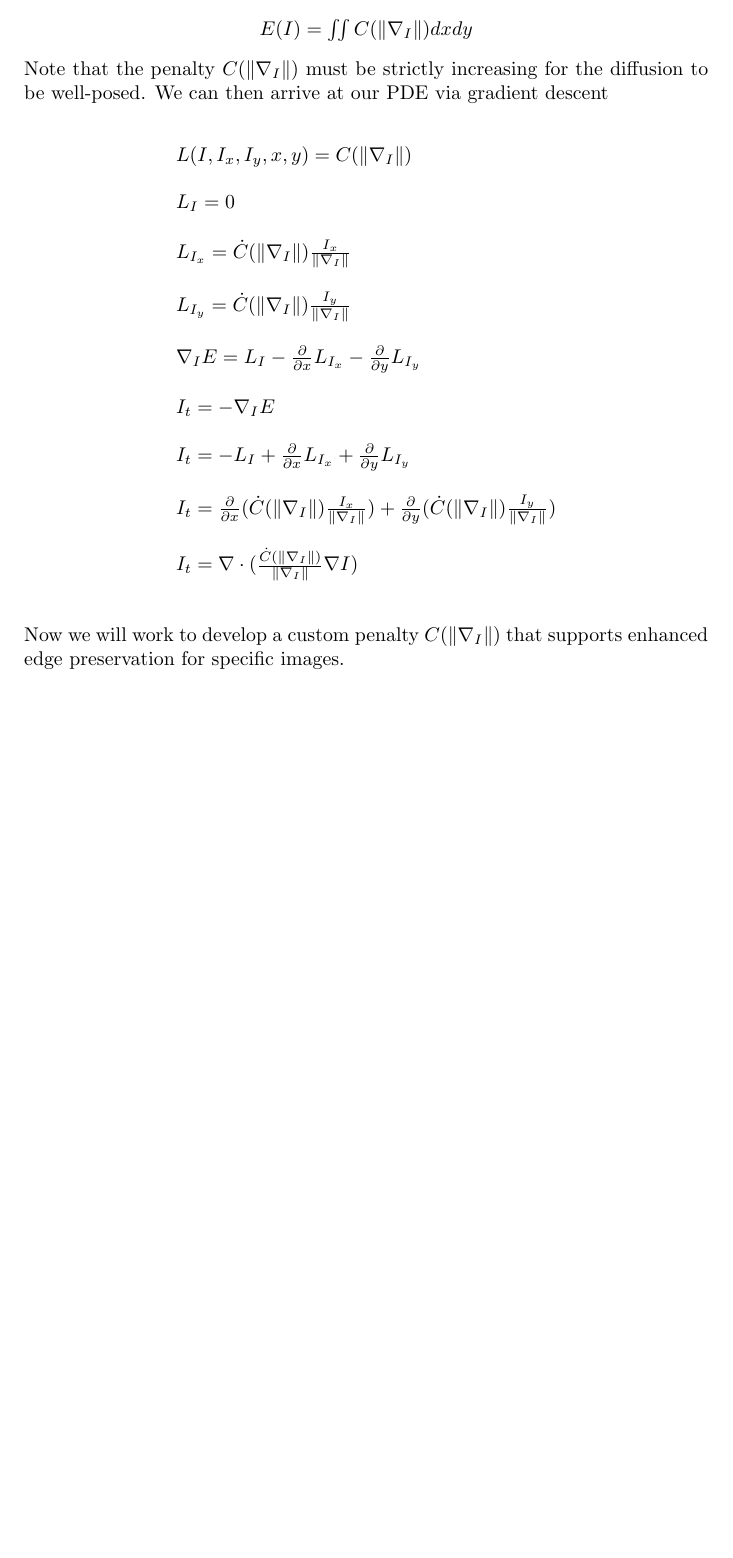
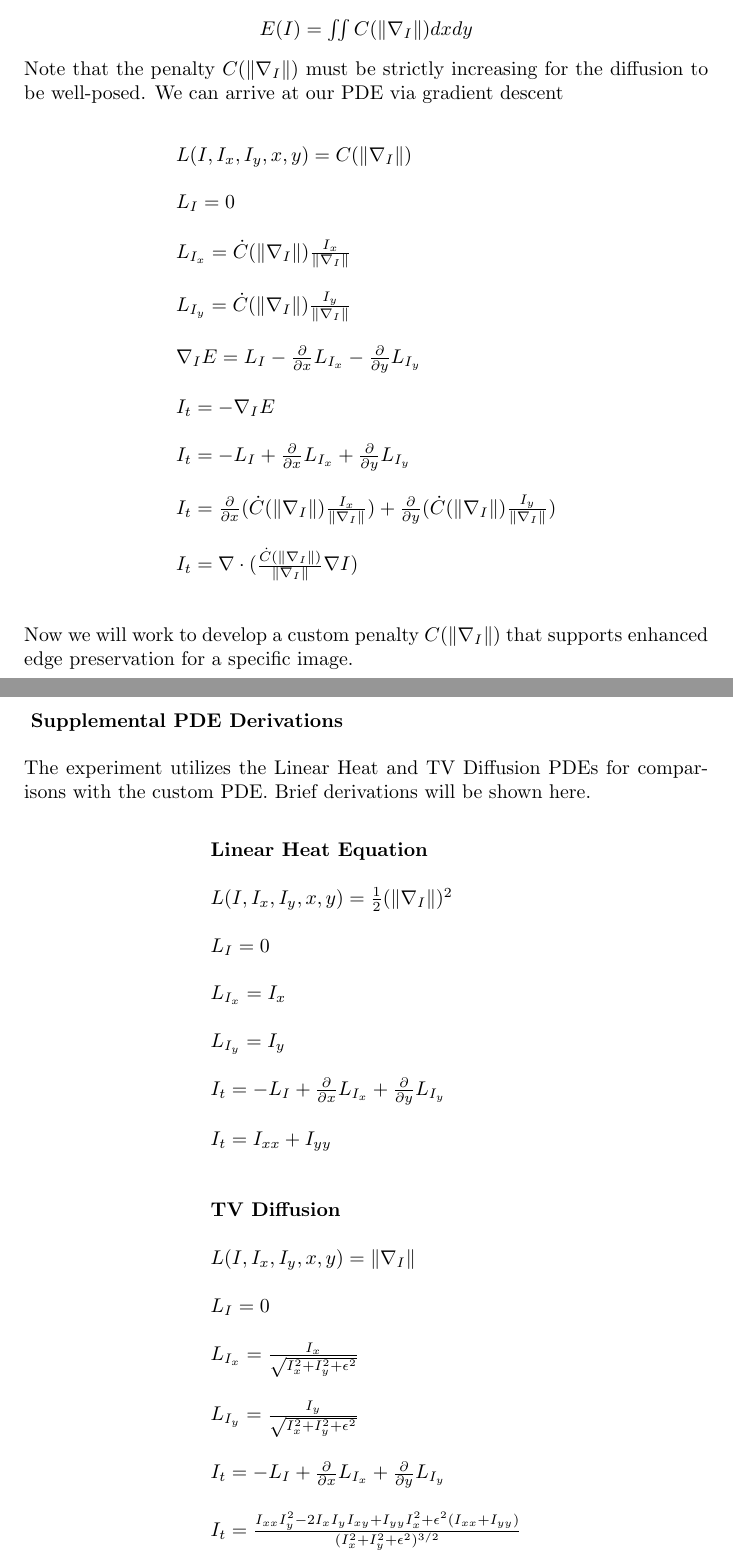
Before and after one commit to AlexDom513/ECE-6560-Final-Project, a LaTeX document (report/Report.tex): part of page 4 of 22 before the commit and two parts of pages 4 and 10 of 23 after it, the two joined at a grey line, cut so that both start at the same text, the shorter picture padded with empty space. Compiled offline with pdfLaTeX.

Commit message:
supplemental PDEs

```diff
--- a/report/Report.tex
+++ b/report/Report.tex
@@ -126,7 +126,7 @@
     $E(I) = \iint C(\| \nabla_{I} \|) dx dy$
   \end{center}
   Note that the penalty $C(\| \nabla_{I} \|)$
-  must be strictly increasing for the diffusion to be well-posed. We can then
+  must be strictly increasing for the diffusion to be well-posed. We can
   arrive at our PDE via gradient descent\\
 
   \begin{center}
@@ -154,7 +154,7 @@
 
   \noindent
   Now we will work to develop a custom penalty $C(\| \nabla_{I}\|)$ that supports
-  enhanced edge preservation for specific images.
+  enhanced edge preservation for a specific image.
 
   %%%%%%%%%%%%%%%%%%%%%%%%%%%%%%
   % Image Profiling
@@ -374,6 +376,48 @@
     \noindent
     Where $\alpha = -\frac{1}{\beta}(\| \nabla_{I} \|-c)$ and $\| \nabla_{I} \| = \sqrt{I_{x}^2 + I_{y}^2 + \epsilon^2}$\\
 
+    \newpage
+    \noindent
+    \vspace{12pt}
+    \textbf{Supplemental PDE Derivations}\\
+    \noindent
+    The experiment utilizes the Linear Heat and TV Diffusion PDEs for comparisons with the custom PDE.
+    Brief derivations will be shown here.\\
+
+    \noindent
+    \begin{center}
+      \begin{tabular}{l}
+        \vspace{12pt}
+        \textbf{Linear Heat Equation}\\
+        \vspace{12pt}
+        $L(I,I_{x},I_{y},x,y) = \frac{1}{2} (\| \nabla_{I} \|)^{2}$\\
+        \vspace{12pt}
+        $L_{I} = 0$\\
+        \vspace{12pt}
+        $L_{I_{x}} = I_{x}$\\
+        \vspace{12pt}
+        $L_{I_{y}} = I_{y}$\\
+        \vspace{12pt}
+        $I_{t} = -L_{I} + \frac{\partial}{\partial x}L_{I_{x}} + \frac{\partial}{\partial y}L_{I_{y}}$\\
+        \vspace{24pt}
+        $I_{t} = I_{xx} + I_{yy}$\\
+        \vspace{12pt}
+        \textbf{TV Diffusion}\\
+        \vspace{12pt}
+        $L(I,I_{x},I_{y},x,y) = \| \nabla_{I} \|$\\
+        \vspace{12pt}
+        $L_{I} = 0$\\
+        \vspace{12pt}
+        $L_{I_{x}} = \frac{I_{x}}{\sqrt{I_{x}^2 + I_{y}^2+ \epsilon^2}}$\\
+        \vspace{12pt}
+        $L_{I_{y}} = \frac{I_{y}}{\sqrt{I_{x}^2 + I_{y}^2+ \epsilon^2}}$\\
+        \vspace{12pt}
+        $I_{t} = -L_{I} + \frac{\partial}{\partial x}L_{I_{x}} + \frac{\partial}{\partial y}L_{I_{y}}$\\
+        \vspace{12pt}
+        $I_{t} = \frac{ I_{xx} I_{y}^2 - 2I_{x}I_{y}I_{xy} + I_{yy} I_{x}^2 + \epsilon^2(I_{xx} + I_{yy})} {(I_{x}^2 + I_{y}^2 + \epsilon^2)^{3/2}}$
+      \end{tabular}
+    \end{center}
+
 
 
   %%%%%%%%%%%%%%%%%%%%%%%%%%%%%%%%%%%%%%%%%%%%%%%%%%%%%%%%%%%%%%%
```
Also changed, not shown: report/Report.pdf, report/Report.tex (10 more changed lines), 4 other files.
